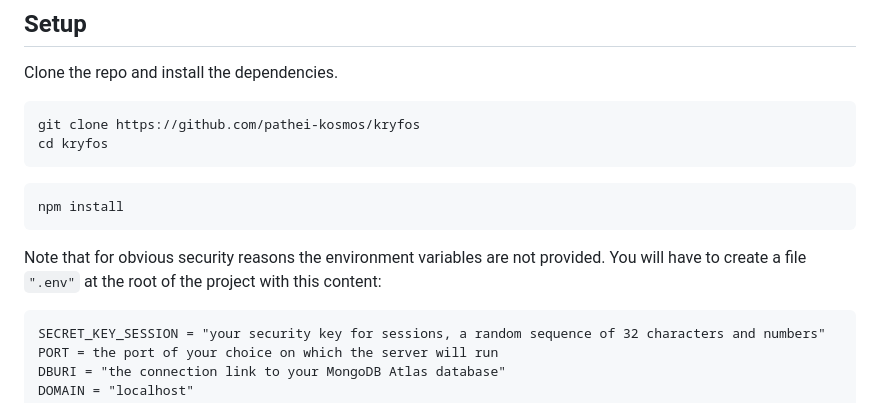
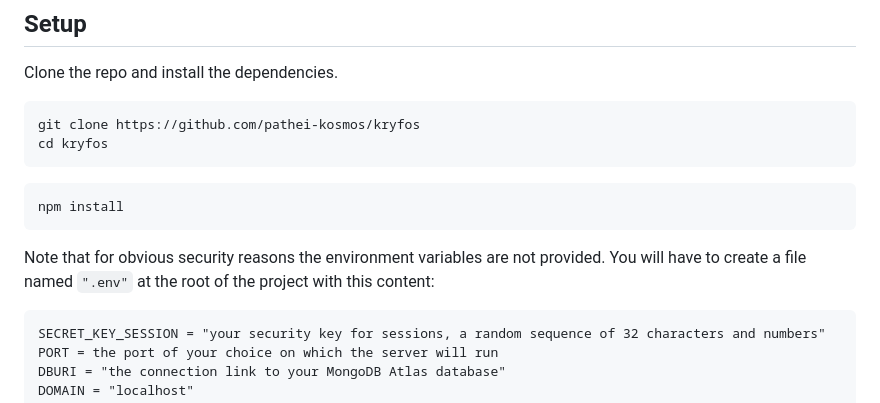
Before and after one commit to pathei-kosmos/kryfos, a Markdown page: README.md, the part around the change. Drawn GitHub-style.

````diff
--- a/README.md
+++ b/README.md
@@ -35,7 +35,7 @@ cd kryfos
 npm install
 ```
 
-Note that for obvious security reasons the environment variables are not provided. You will have to create a file `".env"` at the root of the project with this content:
+Note that for obvious security reasons the environment variables are not provided. You will have to create a file named `".env"` at the root of the project with this content:
 
 ```
 SECRET_KEY_SESSION = "your security key for sessions, a random sequence of 32 characters and numbers"
````
